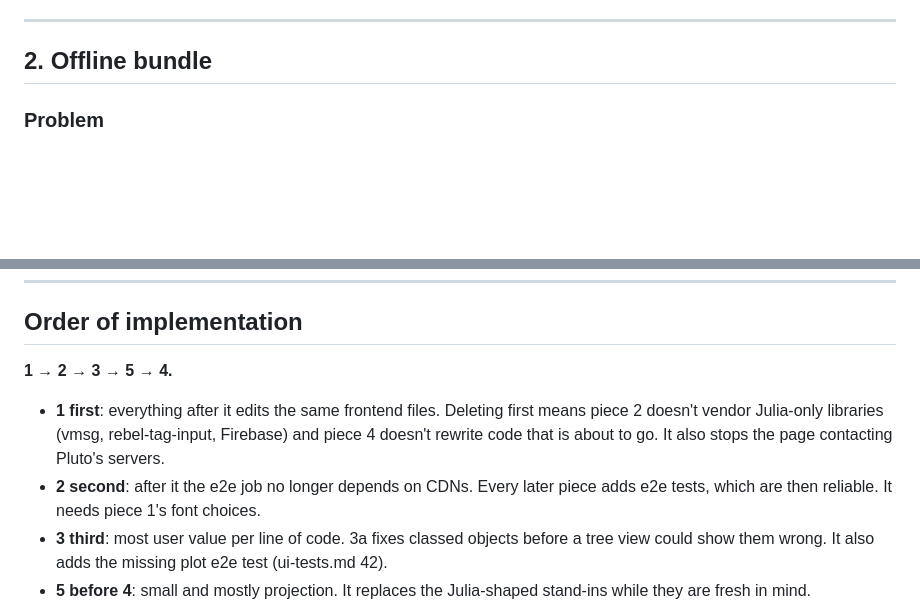
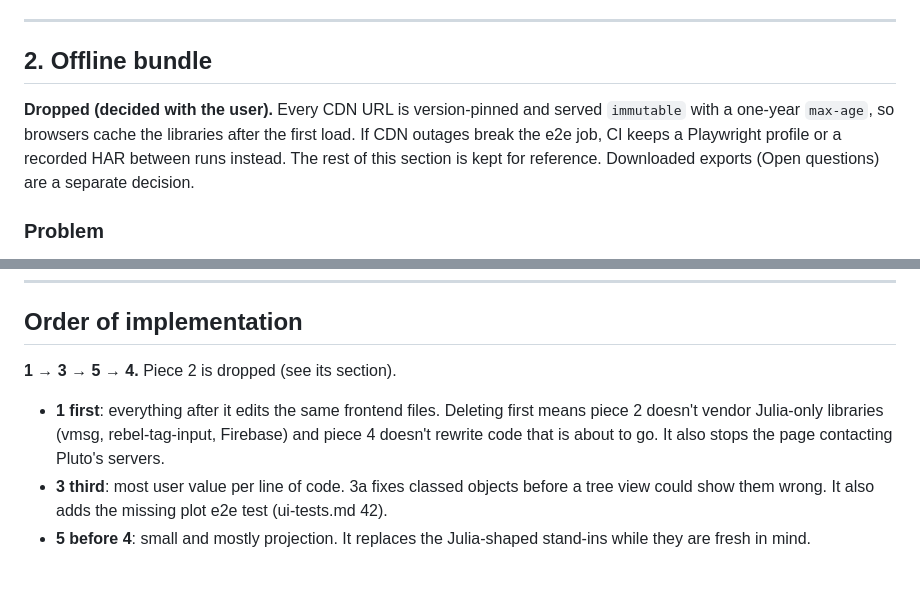
Before and after one commit to jowch/Ember, a Markdown page: docs/ui-2.md, 2 parts joined by grey strips. GitHub-like rendering; blank space fills up the shorter version.

Commit message:
Design: drop the offline bundle; browsers cache the pinned CDN libraries
Co-Authored-By: Claude <noreply@anthropic.com>

```diff
--- a/docs/ui-2.md
+++ b/docs/ui-2.md
@@ -239,6 +239,13 @@ ui-2-tests.md 1-12.
 ---
 
 ## 2. Offline bundle
+
+**Dropped (decided with the user).** Every CDN URL is version-pinned and
+served `immutable` with a one-year `max-age`, so browsers cache the
+libraries after the first load. If CDN outages break the e2e job, CI keeps a
+Playwright profile or a recorded HAR between runs instead. The rest of this
+section is kept for reference. Downloaded exports (Open questions) are a
+separate decision.
 
 ### Problem
 
@@ -1096,15 +1103,12 @@ ui-2-tests.md 63-74.
 
 ## Order of implementation
 
-**1 → 2 → 3 → 5 → 4.**
+**1 → 3 → 5 → 4.** Piece 2 is dropped (see its section).
 
 - **1 first**: everything after it edits the same frontend files. Deleting
   first means piece 2 doesn't vendor Julia-only libraries (vmsg,
   rebel-tag-input, Firebase) and piece 4 doesn't rewrite code that is about
   to go. It also stops the page contacting Pluto's servers.
-- **2 second**: after it the e2e job no longer depends on CDNs. Every later
-  piece adds e2e tests, which are then reliable. It needs piece 1's font
-  choices.
 - **3 third**: most user value per line of code. 3a fixes classed objects
   before a tree view could show them wrong. It also adds the missing plot
   e2e test (ui-tests.md 42).
```
Also changed, not shown: docs/design.md (+5 -2 lines).
